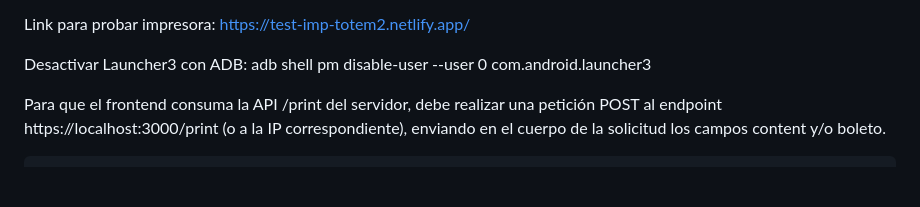
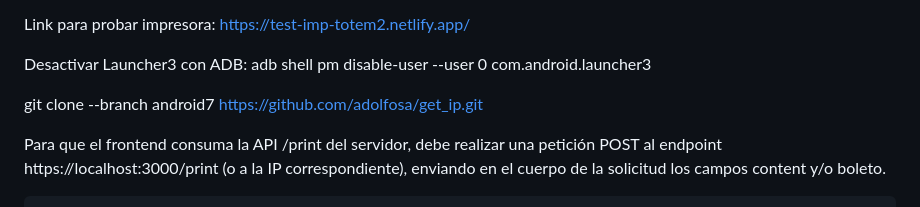
Before and after one commit to adolfosa/get_ip, a Markdown page: README.md, the part around the change. GitHub-like rendering; blank space fills up the shorter version.

```diff
--- a/README.md
+++ b/README.md
@@ -30,6 +30,8 @@ Una vez corriendo el servidor, en el buscador del totem se debe acceder a la url
 Link para probar impresora: https://test-imp-totem2.netlify.app/
 
 Desactivar Launcher3 con ADB: adb shell pm disable-user --user 0 com.android.launcher3
+
+git clone --branch android7 https://github.com/adolfosa/get_ip.git
 
 Para que el frontend consuma la API /print del servidor, debe realizar una petición POST al endpoint https://localhost:3000/print (o a la IP correspondiente), enviando en el cuerpo de la solicitud los campos content y/o boleto.
 
```
